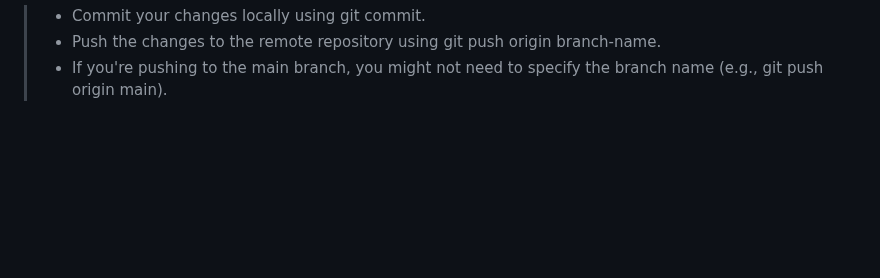
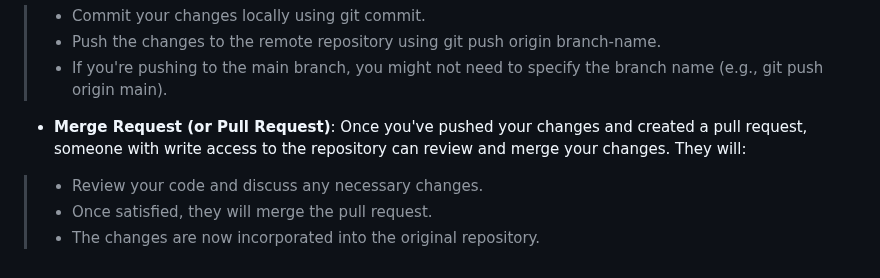
Before and after one commit to hunghsinke/P4D_Assignment-3, a Markdown page: README.md, the part around the change. Drawn GitHub-style; blank space fills up the shorter version.

```diff
--- a/README.md
+++ b/README.md
@@ -71,3 +71,9 @@ Through the process I also learn to use Git pull, push and merge request. To per
 > - Commit your changes locally using git commit.
 > - Push the changes to the remote repository using git push origin branch-name.
 > - If you're pushing to the main branch, you might not need to specify the branch name (e.g., git push origin main).
+
+- **Merge Request (or Pull Request)**: Once you've pushed your changes and created a pull request, someone with write access to the repository can review and merge your changes. They will:
+
+> - Review your code and discuss any necessary changes.
+> - Once satisfied, they will merge the pull request.
+> - The changes are now incorporated into the original repository.
```
